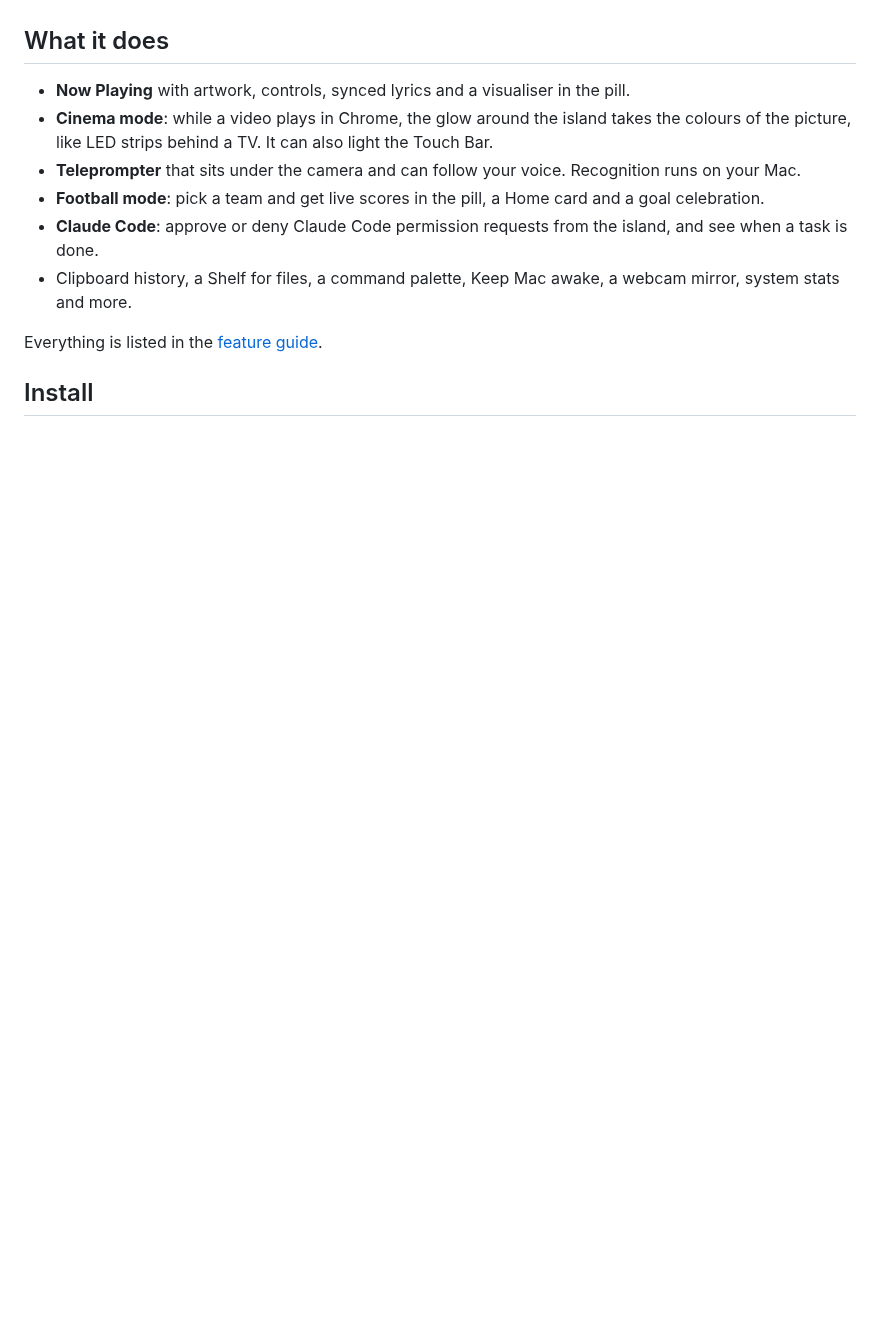
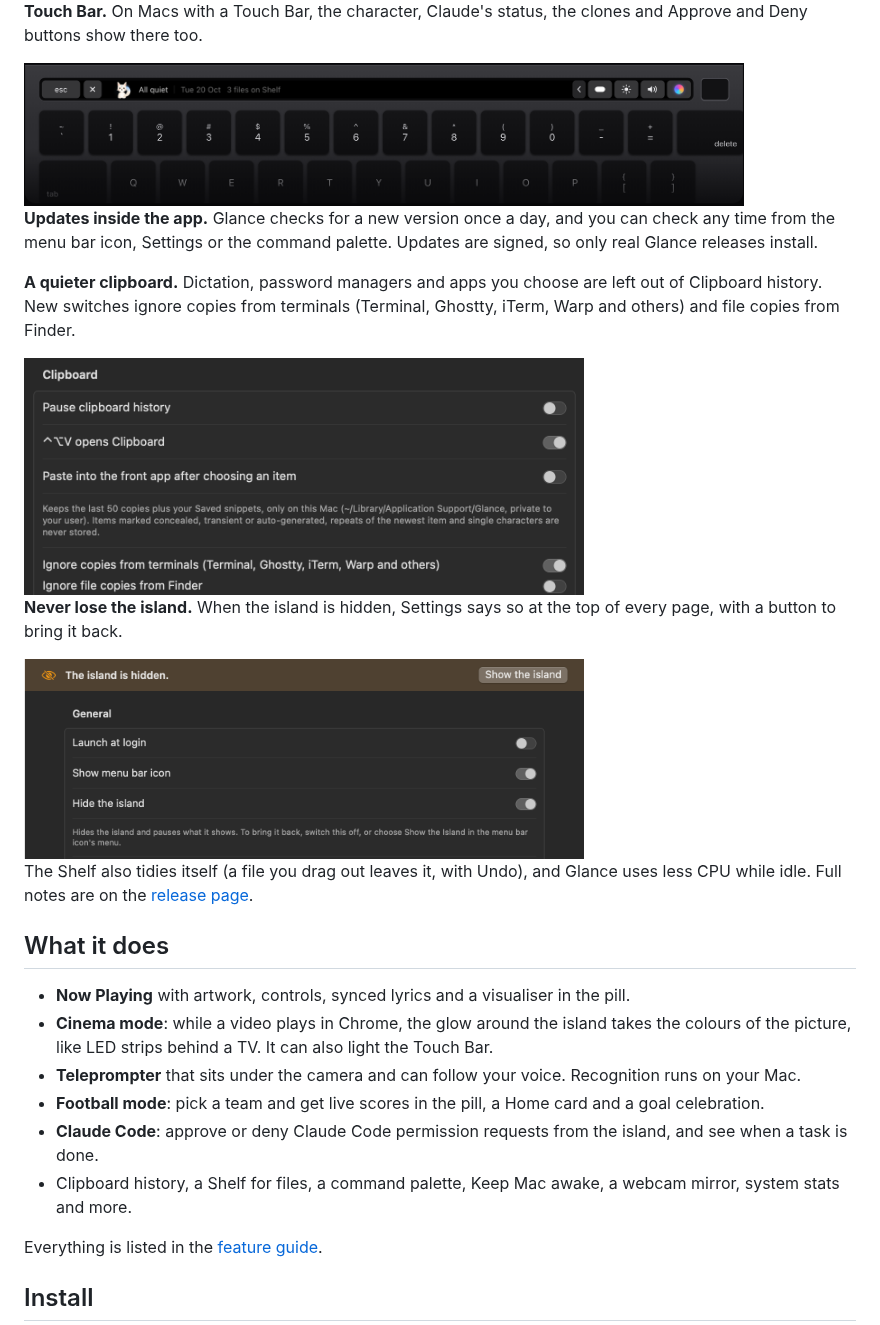
Before and after one commit to glanceformac/glance, a Markdown page: README.md, the part around one of its changes. GitHub-like rendering; pictures changed too: docs/images/1.1/clipboard-switches.png (added), docs/images/1.1/hidden-island-banner.png (added), docs/images/1.1/touch-bar.png (added); blank space fills up the shorter version.

Commit message:
README: New in 1.1 with screenshots (characters, Shadow Clones, Touch Bar, clipboard switches, hidden-island banner)
Co-Authored-By: Claude Opus 5.5 <noreply@anthropic.com>

```diff
--- a/README.md
+++ b/README.md
@@ -9,3 +24,18 @@ Hover over it and it opens into a panel with your music, weather, calendar, a fo
+**Touch Bar.** On Macs with a Touch Bar, the character, Claude's status, the clones and Approve and Deny buttons show there too.
+
+<img src="docs/images/1.1/touch-bar.png" alt="The character on the Touch Bar of a 13-inch MacBook Pro" width="720">
+
+**Updates inside the app.** Glance checks for a new version once a day, and you can check any time from the menu bar icon, Settings or the command palette. Updates are signed, so only real Glance releases install.
+
+**A quieter clipboard.** Dictation, password managers and apps you choose are left out of Clipboard history. New switches ignore copies from terminals (Terminal, Ghostty, iTerm, Warp and others) and file copies from Finder.
+
+<img src="docs/images/1.1/clipboard-switches.png" alt="Settings, Clipboard, with the switches for terminals and Finder file copies" width="560">
+
+**Never lose the island.** When the island is hidden, Settings says so at the top of every page, with a button to bring it back.
+
+<img src="docs/images/1.1/hidden-island-banner.png" alt="Settings showing the banner: The island is hidden, with a Show the island button" width="560">
+
+The Shelf also tidies itself (a file you drag out leaves it, with Undo), and Glance uses less CPU while idle. Full notes are on the [release page](https://github.com/glanceformac/glance/releases/tag/v1.1.0).
 
 ## What it does
 
```
Also changed, not shown: other parts of README.md (+15 -0 lines), docs/images/1.1/characters.png (added), docs/images/1.1/shadow-clones-pill.png (added), docs/images/1.1/shadow-clones.png (added).
